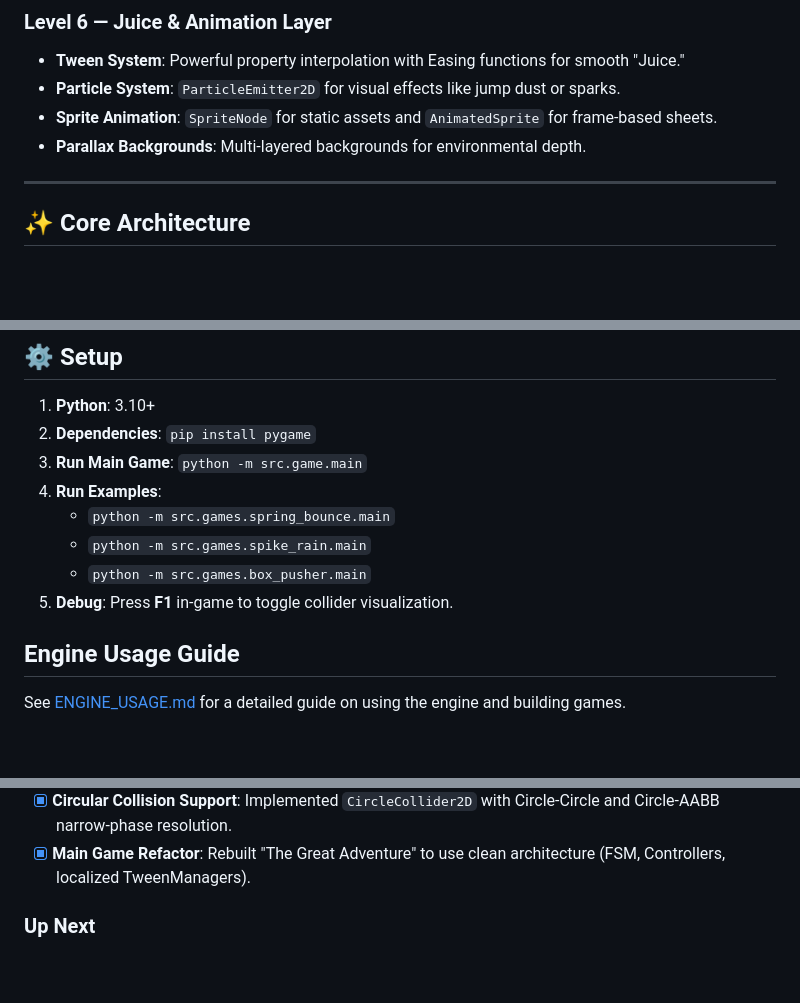
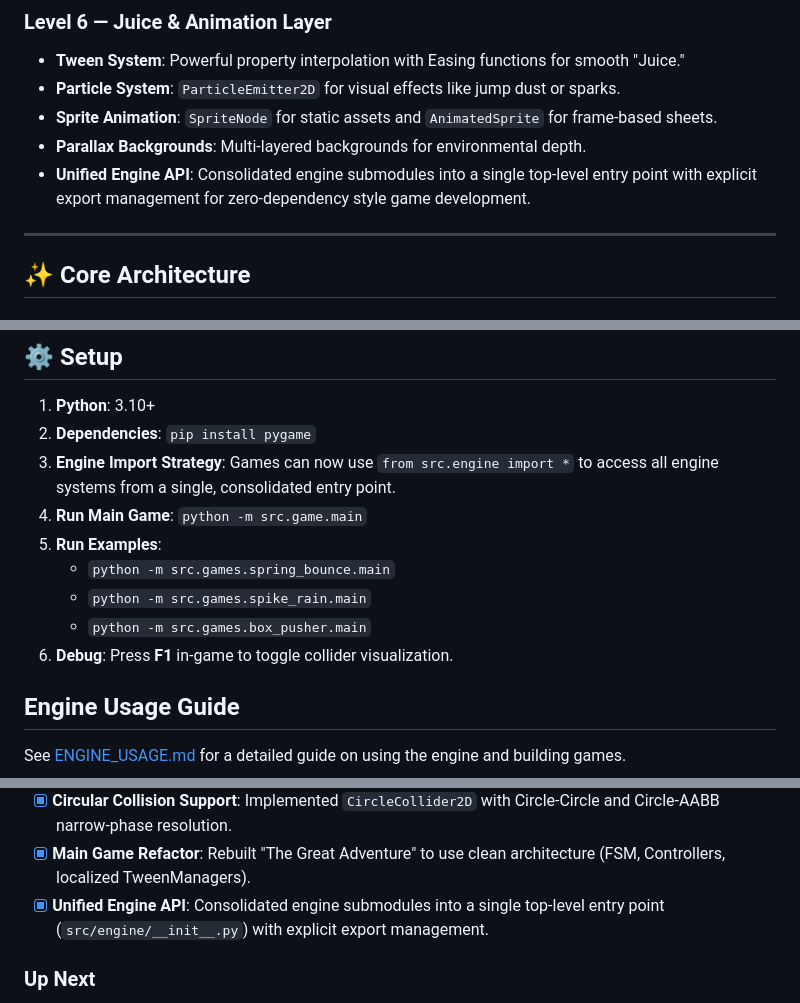
Before and after one commit to nalqit/py-engine, a Markdown page: README.md, 3 parts joined by grey strips. Drawn GitHub-style; blank space fills up the shorter version.

```diff
--- a/README.md
+++ b/README.md
@@ -59,6 +59,7 @@ The engine is built using a **layered architecture**, with each level stabilized
 - **Particle System**: `ParticleEmitter2D` for visual effects like jump dust or sparks.
 - **Sprite Animation**: `SpriteNode` for static assets and `AnimatedSprite` for frame-based sheets.
 - **Parallax Backgrounds**: Multi-layered backgrounds for environmental depth.
+- **Unified Engine API**: Consolidated engine submodules into a single top-level entry point with explicit export management for zero-dependency style game development.
 
 ---
 
@@ -116,12 +117,13 @@ src/
 
 1. **Python**: 3.10+
 2. **Dependencies**: `pip install pygame`
-3. **Run Main Game**: `python -m src.game.main`
-4. **Run Examples**:
+3. **Engine Import Strategy**: Games can now use `from src.engine import *` to access all engine systems from a single, consolidated entry point.
+4. **Run Main Game**: `python -m src.game.main`
+5. **Run Examples**:
    - `python -m src.games.spring_bounce.main`
    - `python -m src.games.spike_rain.main`
    - `python -m src.games.box_pusher.main`
-5. **Debug**: Press **F1** in-game to toggle collider visualization.
+6. **Debug**: Press **F1** in-game to toggle collider visualization.
 
 ## Engine Usage Guide
 
@@ -146,6 +148,7 @@ See [ENGINE_USAGE.md](ENGINE_USAGE.md) for a detailed guide on using the engine
 - [x] **Engine-Only Examples**: Created minimal isolated games to prove engine independence.
 - [x] **Circular Collision Support**: Implemented `CircleCollider2D` with Circle-Circle and Circle-AABB narrow-phase resolution.
 - [x] **Main Game Refactor**: Rebuilt "The Great Adventure" to use clean architecture (FSM, Controllers, localized TweenManagers).
+- [x] **Unified Engine API**: Consolidated engine submodules into a single top-level entry point (`src/engine/__init__.py`) with explicit export management.
 
 ### Up Next
 
```
Also changed, not shown: ENGINE_USAGE.md (+68 -55 lines), PROJECT_OVERVIEW.md (+6 -1 lines).
